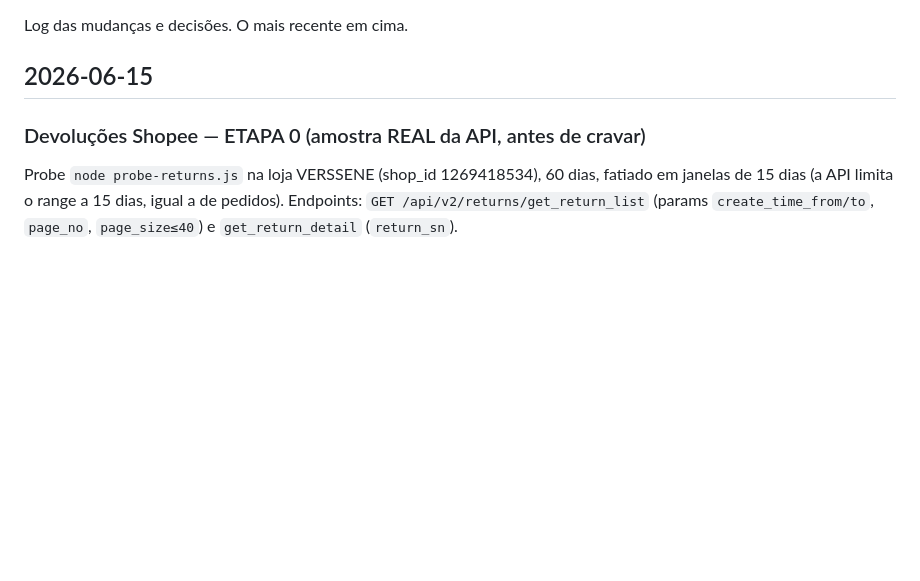
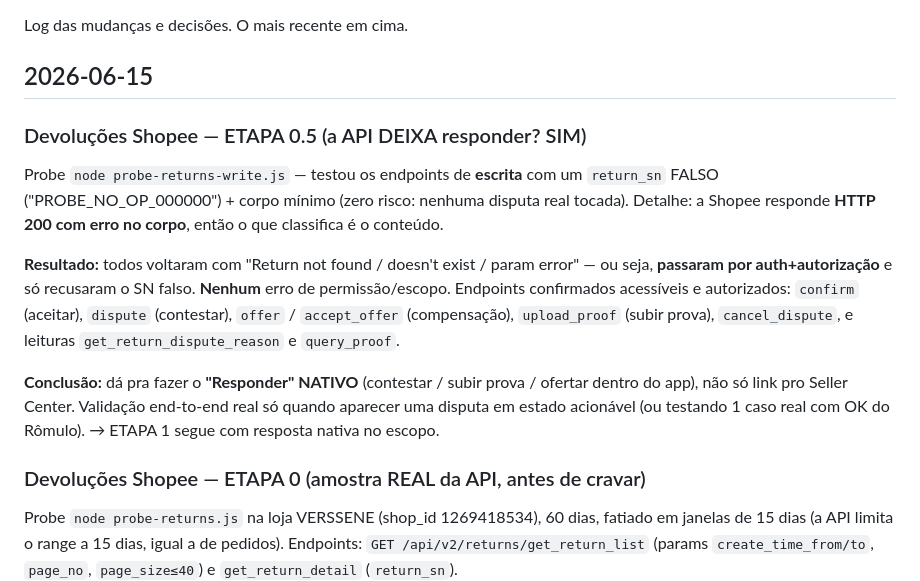
Before and after one commit to romulomota80-ai/new-vision-pro, a Markdown page: docs/diario.md, the part around the change. GitHub-like rendering; blank space fills up the shorter version.

Commit message:
docs(devolucoes): ETAPA 0.5 — API permite responder (write endpoints autorizados)
probe-returns-write.js (return_sn falso, zero risco): confirm/dispute/
offer/accept_offer/upload_proof/cancel_dispute todos acessiveis e
autorizados (so erro 'return not found', nenhum de permissao). Responder
nativo entra no escopo da ETAPA 1.

Co-Authored-By: Claude Opus 4.8 (1M context) <noreply@anthropic.com>

```diff
--- a/docs/diario.md
+++ b/docs/diario.md
@@ -3,6 +3,25 @@
 Log das mudanças e decisões. O mais recente em cima.
 
 ## 2026-06-15
+
+### Devoluções Shopee — ETAPA 0.5 (a API DEIXA responder? SIM)
+
+Probe `node probe-returns-write.js` — testou os endpoints de **escrita** com um
+`return_sn` FALSO ("PROBE_NO_OP_000000") + corpo mínimo (zero risco: nenhuma disputa
+real tocada). Detalhe: a Shopee responde **HTTP 200 com erro no corpo**, então o que
+classifica é o conteúdo.
+
+**Resultado:** todos voltaram com "Return not found / doesn't exist / param error" —
+ou seja, **passaram por auth+autorização** e só recusaram o SN falso. **Nenhum** erro de
+permissão/escopo. Endpoints confirmados acessíveis e autorizados:
+`confirm` (aceitar), `dispute` (contestar), `offer` / `accept_offer` (compensação),
+`upload_proof` (subir prova), `cancel_dispute`, e leituras `get_return_dispute_reason`
+e `query_proof`.
+
+**Conclusão:** dá pra fazer o **"Responder" NATIVO** (contestar / subir prova / ofertar
+dentro do app), não só link pro Seller Center. Validação end-to-end real só quando
+aparecer uma disputa em estado acionável (ou testando 1 caso real com OK do Rômulo).
+→ ETAPA 1 segue com resposta nativa no escopo.
 
 ### Devoluções Shopee — ETAPA 0 (amostra REAL da API, antes de cravar)
 
```
